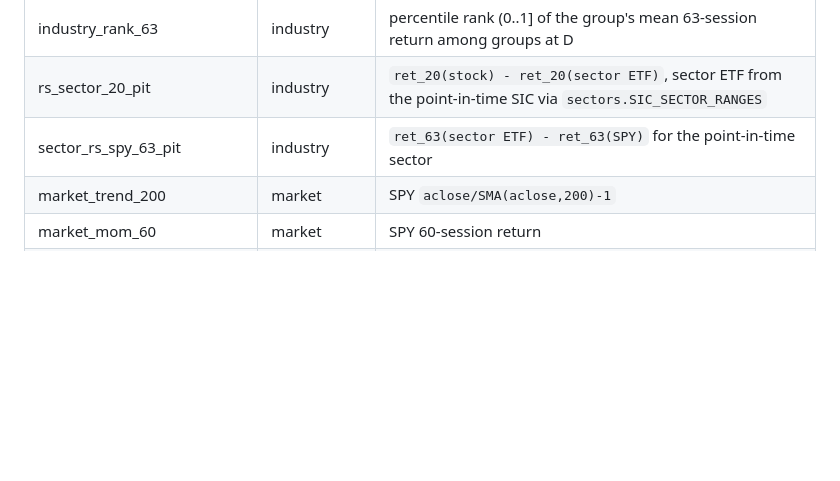
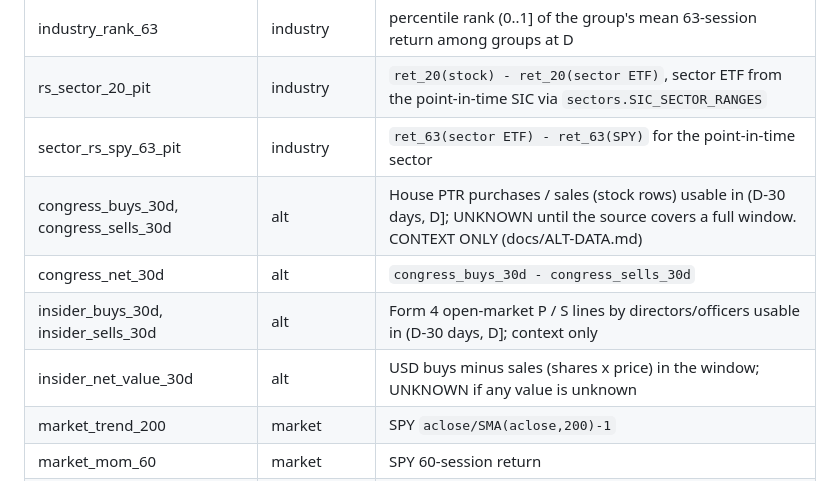
Before and after one commit to HarryKelly-Git/quantlab, a Markdown page: ARCHITECTURE.md, the part around the change. Rendered like a GitHub page; blank space fills up the shorter version.

Commit message:
ARCHITECTURE: alt feature catalog entries

```diff
--- a/ARCHITECTURE.md
+++ b/ARCHITECTURE.md
@@ -169,6 +169,10 @@ caches. `a*` means tri-scaled OHLC. `SMA(x,n)` is a trailing simple mean. `vol`
 | industry_rank_63 | industry | percentile rank (0..1] of the group's mean 63-session return among groups at D |
 | rs_sector_20_pit | industry | `ret_20(stock) - ret_20(sector ETF)`, sector ETF from the point-in-time SIC via `sectors.SIC_SECTOR_RANGES` |
 | sector_rs_spy_63_pit | industry | `ret_63(sector ETF) - ret_63(SPY)` for the point-in-time sector |
+| congress_buys_30d, congress_sells_30d | alt | House PTR purchases / sales (stock rows) usable in (D-30 days, D]; UNKNOWN until the source covers a full window. CONTEXT ONLY (docs/ALT-DATA.md) |
+| congress_net_30d | alt | `congress_buys_30d - congress_sells_30d` |
+| insider_buys_30d, insider_sells_30d | alt | Form 4 open-market P / S lines by directors/officers usable in (D-30 days, D]; context only |
+| insider_net_value_30d | alt | USD buys minus sales (shares x price) in the window; UNKNOWN if any value is unknown |
 | market_trend_200 | market | SPY `aclose/SMA(aclose,200)-1` |
 | market_mom_60 | market | SPY 60-session return |
 | market_vol_20 | market | SPY `std(ret,20)*sqrt(252)` |
```
